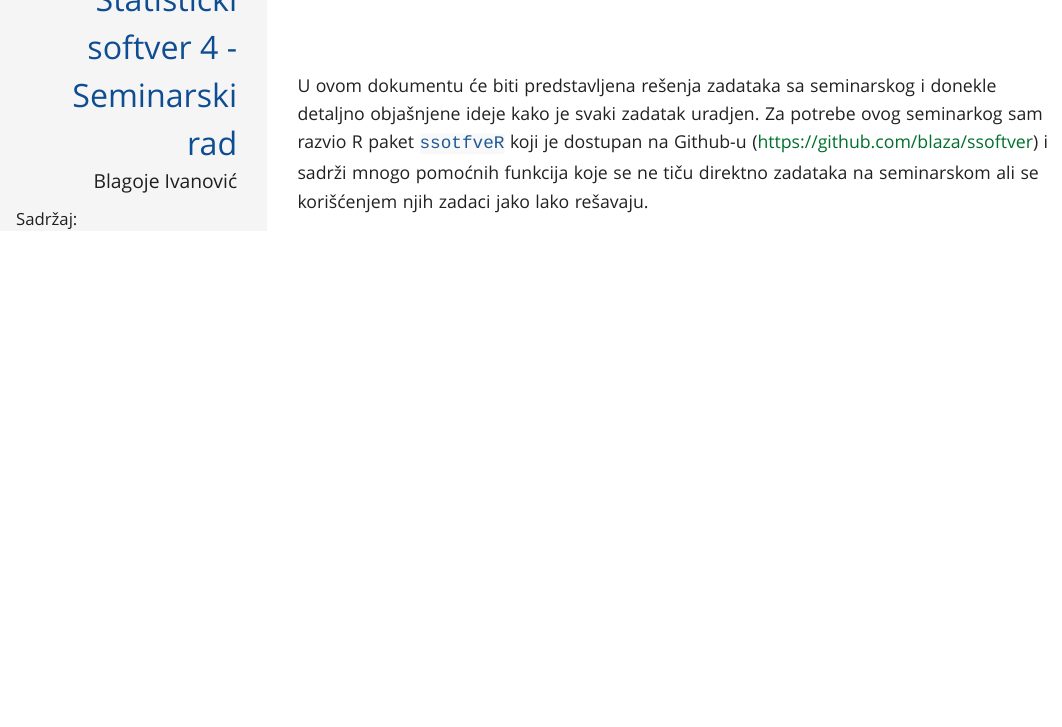
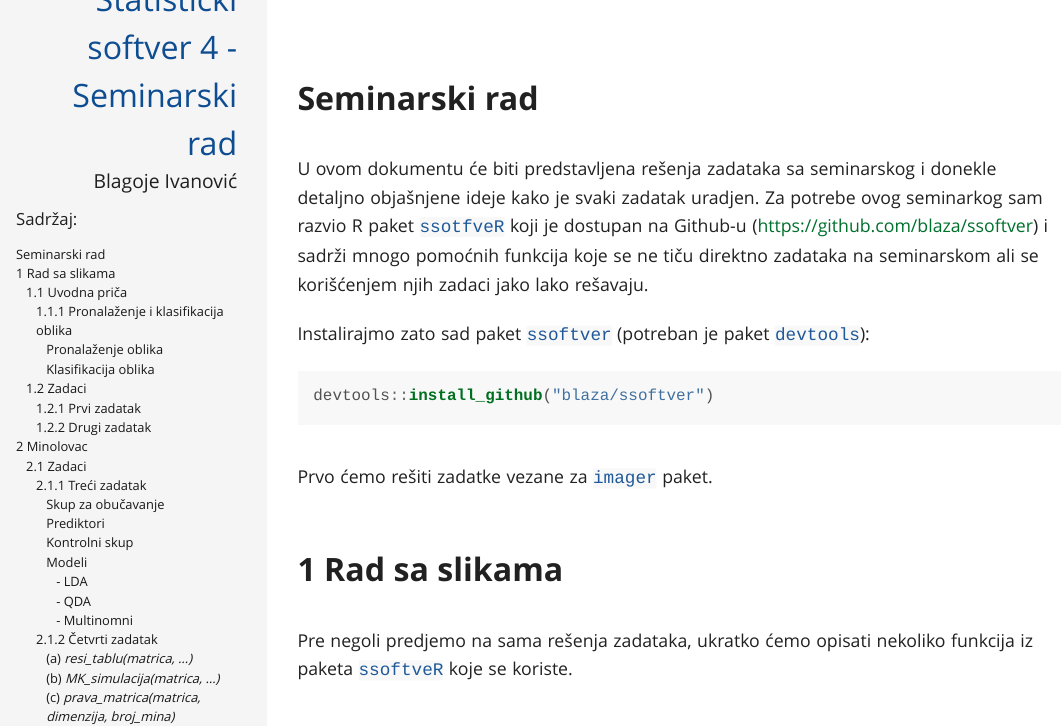
Before and after one commit to Blaza/ss4sem, an R Markdown document (index.Rmd): the page in a window 1100 px wide, from its top. The pictures show the output file index.html that the author committed with the source, opened offline; long lines of code are wrapped.

Commit message:
Add title section

````diff
--- a/index.Rmd
+++ b/index.Rmd
@@ -18,6 +18,7 @@ knit_hooks$set(no.margin = function(before, options, envir) {
 })
 ```
 
+# Seminarski rad {-}
 
 U ovom dokumentu će biti predstavljena rešenja zadataka sa seminarskog i donekle
 detaljno objašnjene ideje kako je svaki zadatak uradjen. Za potrebe ovog
````
Also changed, not shown: index.html.
